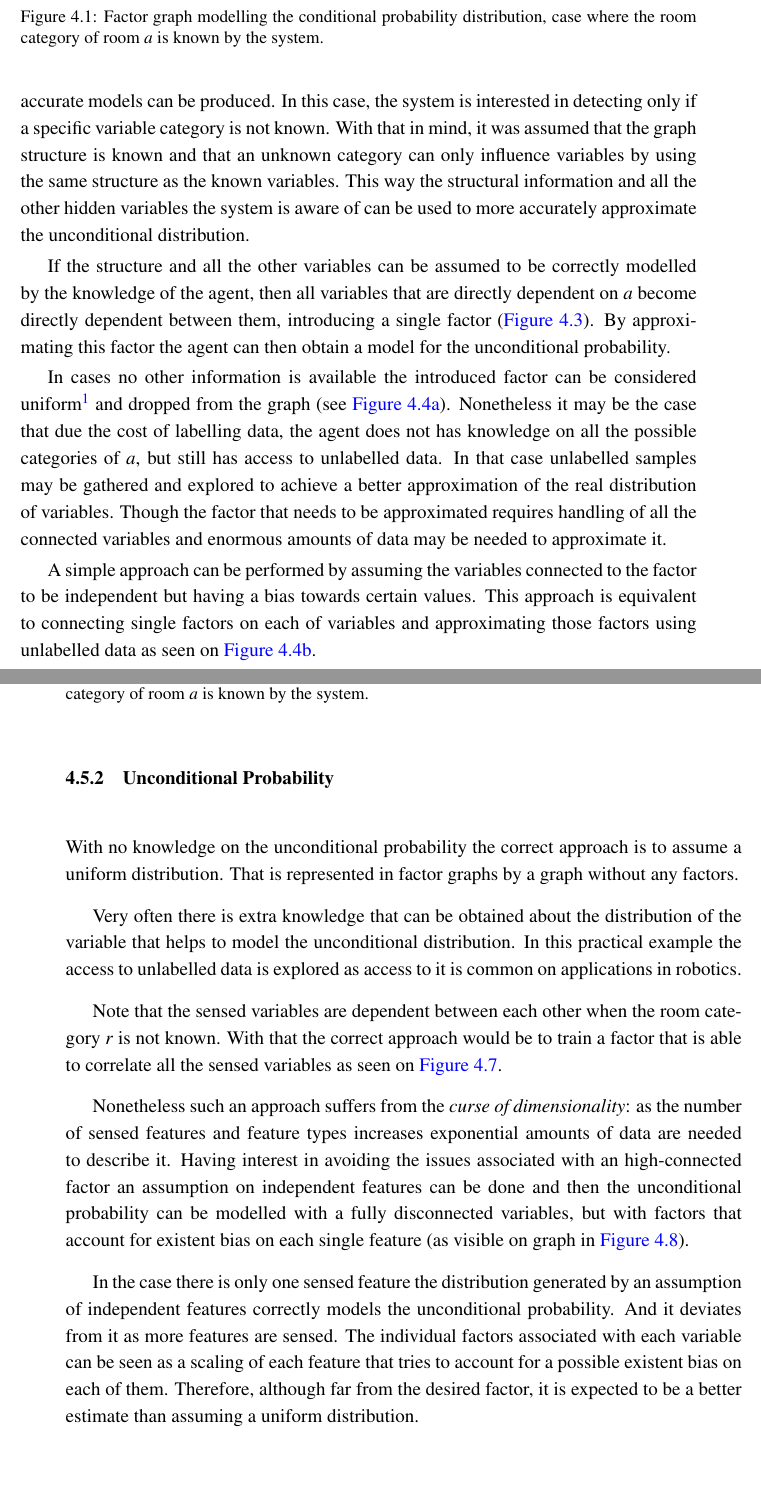
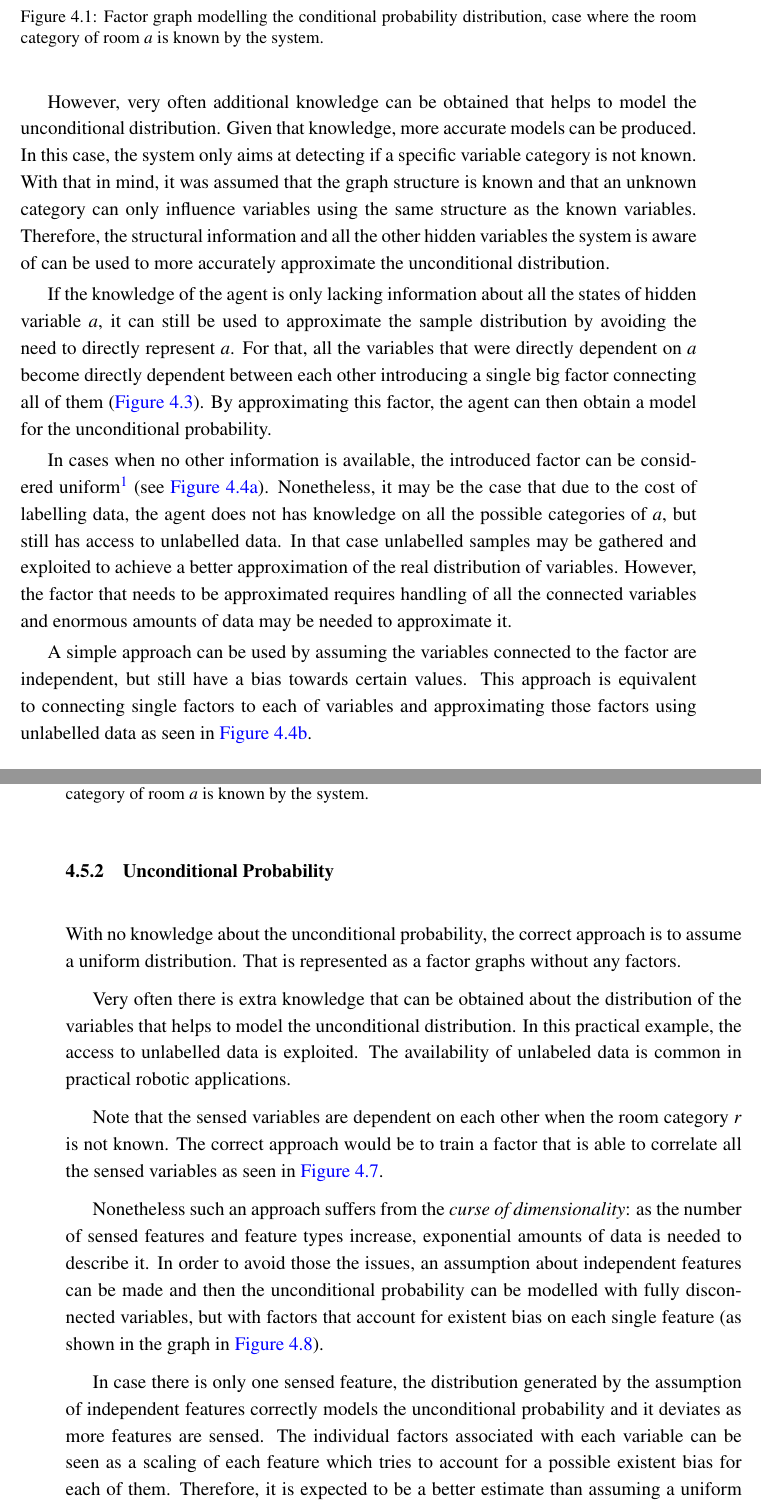
Before and after one commit to andresusanopinto/novelty-detection-thesis, a LaTeX thesis (thesis/thesis.tex, which reads thesis/novelty-intro.tex): two parts of pages 48 and 51 of 63, joined at a grey line, cut so that both start at the same text, the shorter picture padded with empty space. Compiled offline with pdfLaTeX.

Commit message:
Next corrections.

```diff
--- a/thesis/novelty-intro.tex
+++ b/thesis/novelty-intro.tex
@@ -383,13 +383,13 @@
          distribution over the sensed set of features $x$.}
 \end{figure}
 
-Thought, very often there is extra knowledge that can be obtained about the distribution
-of the variables that helps to model the unconditional distribution. With that, more accurate
+However, very often additional knowledge can be obtained
+that helps to model the unconditional distribution. Given that knowledge, more accurate
 models can be produced.
-In this case, the system is interested in detecting only if a specific variable category is not
+In this case, the system only aims at detecting if a specific variable category is not
 known. With that in mind, it was assumed that the graph structure is known and that an unknown
-category can only influence variables by using the same structure as the known variables.
-This way the structural information and all the other hidden variables the system is aware of
+category can only influence variables using the same structure as the known variables.
+Therefore, the structural information and all the other hidden variables the system is aware of
 can be used to more accurately approximate the unconditional distribution.
 
 \begin{figure}[h]
@@ -438,8 +438,8 @@
 \end{tikzpicture}
 }
 \qquad \qquad
-\subfloat[Without knowledge on all states of $a$, all variables dependent on $a$ get directly
-          dependent between each other, introducing a big single factor.]{
+\subfloat[Without knowledge about all the states of $a$, all variables dependent on $a$ are directly
+          dependent on each other, introducing a big single factor.]{
 \begin{tikzpicture}
   \node [matrix,matrix anchor=mid, column sep=15pt, row sep=10pt,ampersand replacement=\&] {
     \& \& \node (room3) [latent] {}; \& \\
@@ -476,25 +476,33 @@
 \caption{\label{fig:known-struct}Factor graph modelling distribution of sensed variables when variable $a$ can be unknown.}
 \end{figure}
 
-If the structure and all the other variables can be assumed to be correctly modelled by the
-knowledge of the agent, then all variables that are directly dependent on $a$ become directly
-dependent between them, introducing a single factor (\autoref{fig:known-struct}).
-By approximating this factor the agent can then obtain a model for the unconditional probability.
 
-In cases no other information is available the introduced factor can be considered uniform\footnote{Uniform factors do not influence the
-distribution represented by the factor graph and so can be removed from the graph representation}
-and dropped from the graph (see \autoref{fig:uniform-model}).
-Nonetheless it may be the case that due the cost of labelling data, the agent does not has knowledge
-on all the possible categories of $a$, but still has access to unlabelled data.
-In that case unlabelled samples may be gathered and explored to achieve a better approximation of
-the real distribution of variables.
-Though the factor that needs to be approximated requires handling of all the connected variables
-and enormous amounts of data may be needed to approximate it.
 
-A simple approach can be performed by assuming the variables connected to the factor to be independent
-but having a bias towards certain values. This approach is equivalent to connecting single factors
-on each of variables and approximating those factors using unlabelled data as seen on \autoref{fig:independent-model}.
+If the knowledge of the agent is only lacking information about all the states
+of hidden variable $a$, it can still be used to approximate the sample distribution
+by avoiding the need to directly represent $a$. For that, all the variables that were
+directly dependent on $a$ become directly dependent between each other introducing a
+single big factor connecting all of them (\autoref{fig:known-struct}).
+By approximating this factor, the agent can then obtain a model for the unconditional probability.
 
+In cases when no other information is available, the introduced factor can
+be considered uniform\footnote{Uniform factors do not influence the
+distribution represented by the factor graph and so can be removed
+from the graph representation} (see \autoref{fig:uniform-model}).
+Nonetheless, it may be the case that due to the cost of labelling data,
+the agent does not has knowledge on all the possible categories of $a$,
+but still has access to unlabelled data.
+In that case unlabelled samples may be gathered and exploited to
+achieve a better approximation of the real distribution of variables.
+However, the factor that needs to be approximated requires handling of
+all the connected variables and enormous amounts of data may be
+needed to approximate it.
+
+A simple approach can be used by assuming the variables connected
+to the factor are independent, but still have a bias towards certain values.
+This approach is equivalent to connecting single factors
+to each of variables and approximating those factors using unlabelled
+data as seen in \autoref{fig:independent-model}.
 
 \begin{figure}[h]
 \centering
@@ -696,9 +699,8 @@
 
 \subsection{Unconditional Probability}
 \label{sec:sample-uncond-prob}
-With no knowledge on the unconditional probability the correct approach is to
-assume a uniform distribution.
-That is represented in factor graphs by a graph without any factors.
+With no knowledge about the unconditional probability, the correct approach is to
+assume a uniform distribution. That is represented as a factor graphs without any factors.
 
 \begin{figure}[h]
 \centering
@@ -716,13 +718,13 @@
 \end{figure}
 
 Very often there is extra knowledge that can be obtained about the distribution
-of the variable that helps to model the unconditional distribution.
-In this practical example the access to unlabelled data is explored as access to
-it is common on applications in robotics.
+of the variables that helps to model the unconditional distribution.
+In this practical example, the access to unlabelled data is exploited. The availability of
+unlabeled data is common in practical robotic applications.
 
-Note that the sensed variables are dependent between each other when the room
-category $r$ is not known. With that the correct approach would be to train a
-factor that is able to correlate all the sensed variables as seen on
+Note that the sensed variables are dependent on each other when the room
+category $r$ is not known. The correct approach would be to train a
+factor that is able to correlate all the sensed variables as seen in
 \autoref{fig:simple-all-dependent}.
 
 \begin{figure}[h]
@@ -750,20 +752,18 @@
 
 Nonetheless such an approach suffers from
 the \emph{curse of dimensionality}: as the number of sensed features and feature
-types increases exponential amounts of data are needed to describe it.
-Having interest in avoiding the issues associated with an high-connected factor
-an assumption on independent features can be done and then the unconditional
-probability can be modelled with a fully disconnected variables, but with
-factors that account for existent bias on each single feature (as visible on
-graph in \autoref{fig:simple-independent-graph}).
+types increase, exponential amounts of data is needed to describe it.
+In order to avoid those the issues, an assumption about independent features can be made
+and then the unconditional probability can be modelled with fully disconnected variables,
+but with factors that account for existent bias on each single feature (as shown in
+the graph in \autoref{fig:simple-independent-graph}).
 
-In the case there is only one sensed feature the distribution generated by an
+In case there is only one sensed feature, the distribution generated by the
 assumption of independent features correctly models the unconditional
-probability. And it deviates from it as more features are sensed.
+probability and it deviates as more features are sensed.
 The individual factors associated with each variable can be seen as a scaling of
-each feature that tries to account for a possible existent bias on each
-of them. Therefore, although far from the desired factor, it is expected to be a
-better estimate than assuming a uniform distribution.
+each feature which tries to account for a possible existent bias for each
+of them. Therefore, it is expected to be a better estimate than assuming a uniform distribution.
 
 \begin{figure}[h]
 \centering
```
Also changed, not shown: thesis/novelty-intro.tex (126 more changed lines).
